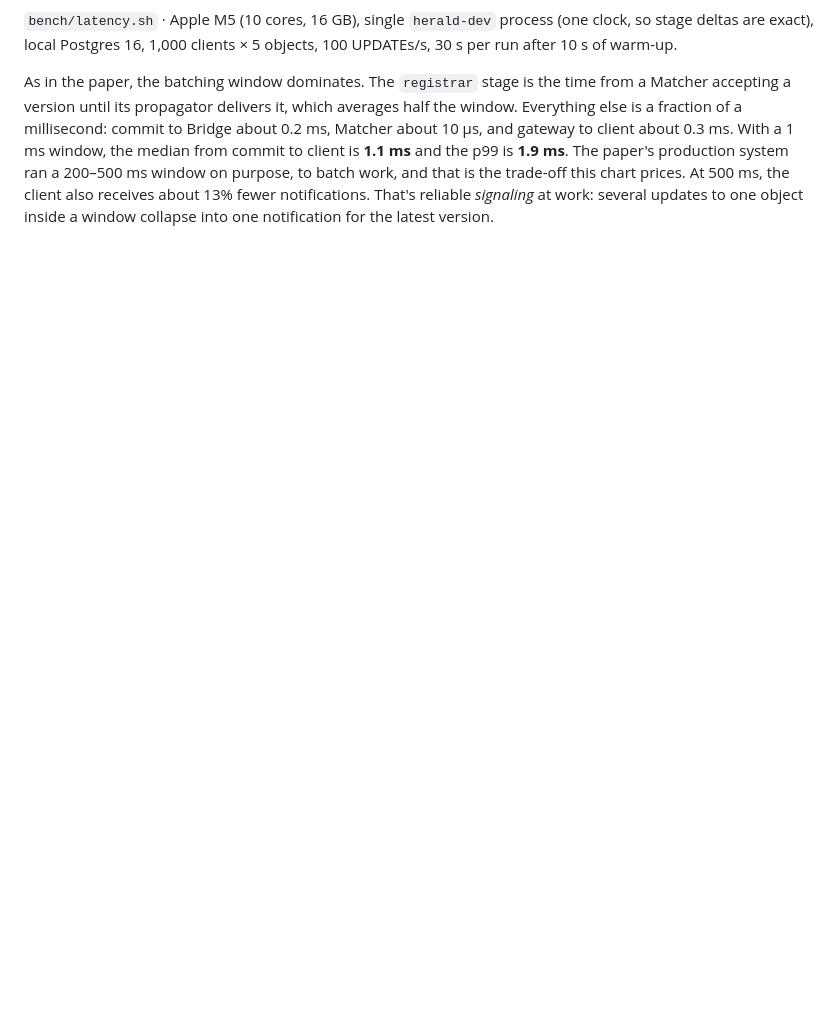
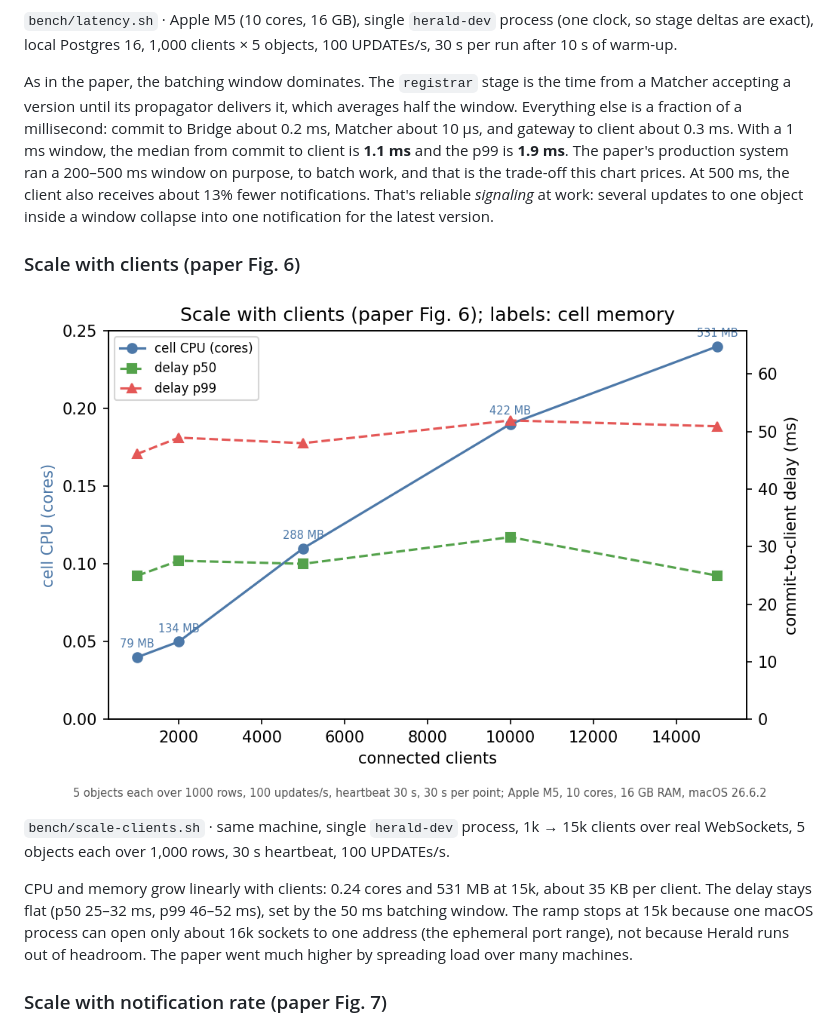
Before and after one commit to Kaustubh0117/herald, a Markdown page: README.md, the part around one of its changes. Drawn GitHub-style; pictures changed too: docs/charts/scale-clients.png (added); blank space fills up the shorter version.

```diff
--- a/README.md
+++ b/README.md
@@ -153,3 +153,18 @@ on purpose, to batch work, and that is the trade-off this chart prices. At 500 m
 also receives about 13% fewer notifications. That's reliable *signaling* at work: several
 updates to one object inside a window collapse into one notification for the latest version.
 
+### Scale with clients (paper Fig. 6)
+
+![Scale with clients](docs/charts/scale-clients.png)
+
+`bench/scale-clients.sh` · same machine, single `herald-dev` process, 1k → 15k clients over
+real WebSockets, 5 objects each over 1,000 rows, 30 s heartbeat, 100 UPDATEs/s.
+
+CPU and memory grow linearly with clients: 0.24 cores and 531 MB at 15k, about 35 KB per
+client. The delay stays flat (p50 25–32 ms, p99 46–52 ms), set by the 50 ms batching
+window. The ramp stops at 15k because one macOS process can open only about 16k sockets to
+one address (the ephemeral port range), not because Herald runs out of headroom. The paper
+went much higher by spreading load over many machines.
+
+### Scale with notification rate (paper Fig. 7)
+
```
Also changed, not shown: other parts of README.md (+28 -0 lines), docs/charts/brownout.png (added), docs/charts/scale-rate.png (added), 14 other files.
